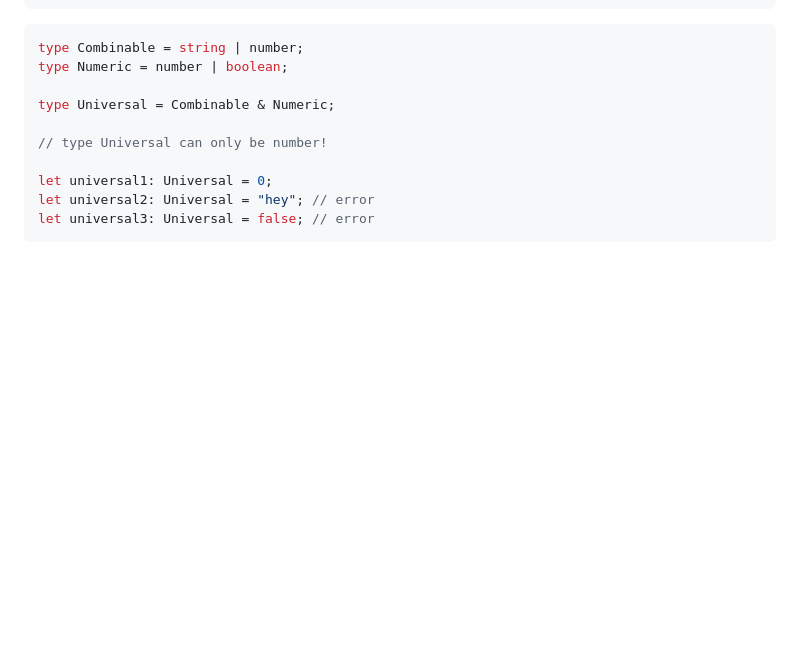
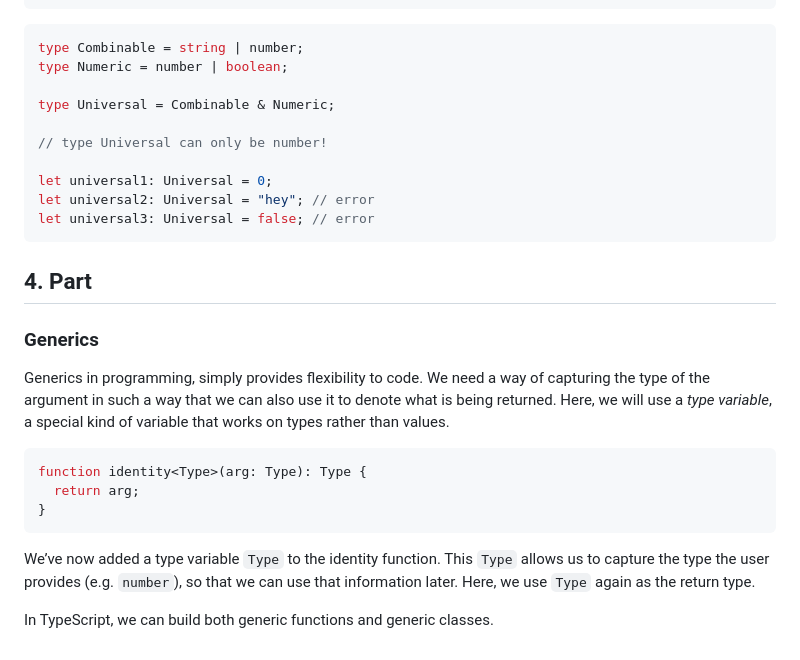
Before and after one commit to 999-juiceWRLD/tsc-typescript, a Markdown page: README.md, the part around the change. Rendered like a GitHub page; blank space fills up the shorter version.

Commit message:
add part 4, intro to generics

````diff
--- a/README.md
+++ b/README.md
@@ -532,3 +532,19 @@ let universal1: Universal = 0;
 let universal2: Universal = "hey"; // error
 let universal3: Universal = false; // error
 ```
+
+## 4. Part
+
+### Generics
+
+Generics in programming, simply provides flexibility to code. We need a way of capturing the type of the argument in such a way that we can also use it to denote what is being returned. Here, we will use a *type variable*, a special kind of variable that works on types rather than values.
+
+```typescript
+function identity<Type>(arg: Type): Type {
+  return arg;
+}
+```
+
+We’ve now added a type variable `Type` to the identity function. This `Type` allows us to capture the type the user provides (e.g. `number`), so that we can use that information later. Here, we use `Type` again as the return type.
+
+In TypeScript, we can build both generic functions and generic classes.
````
